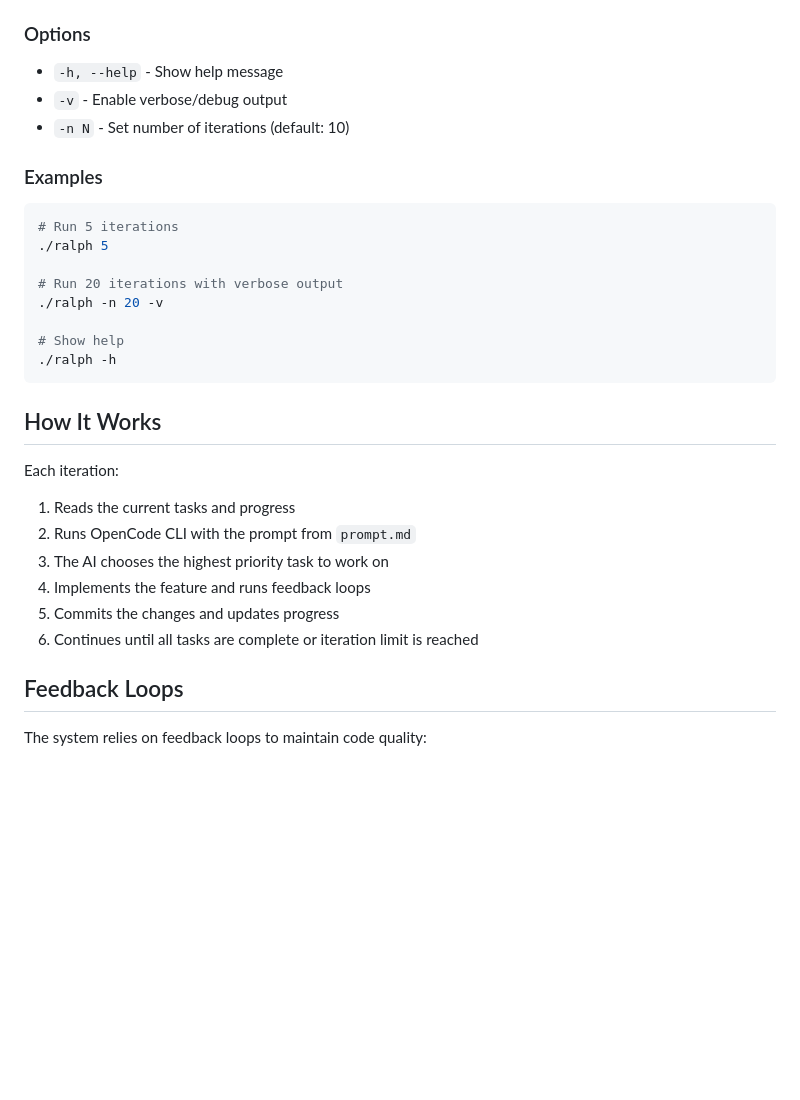
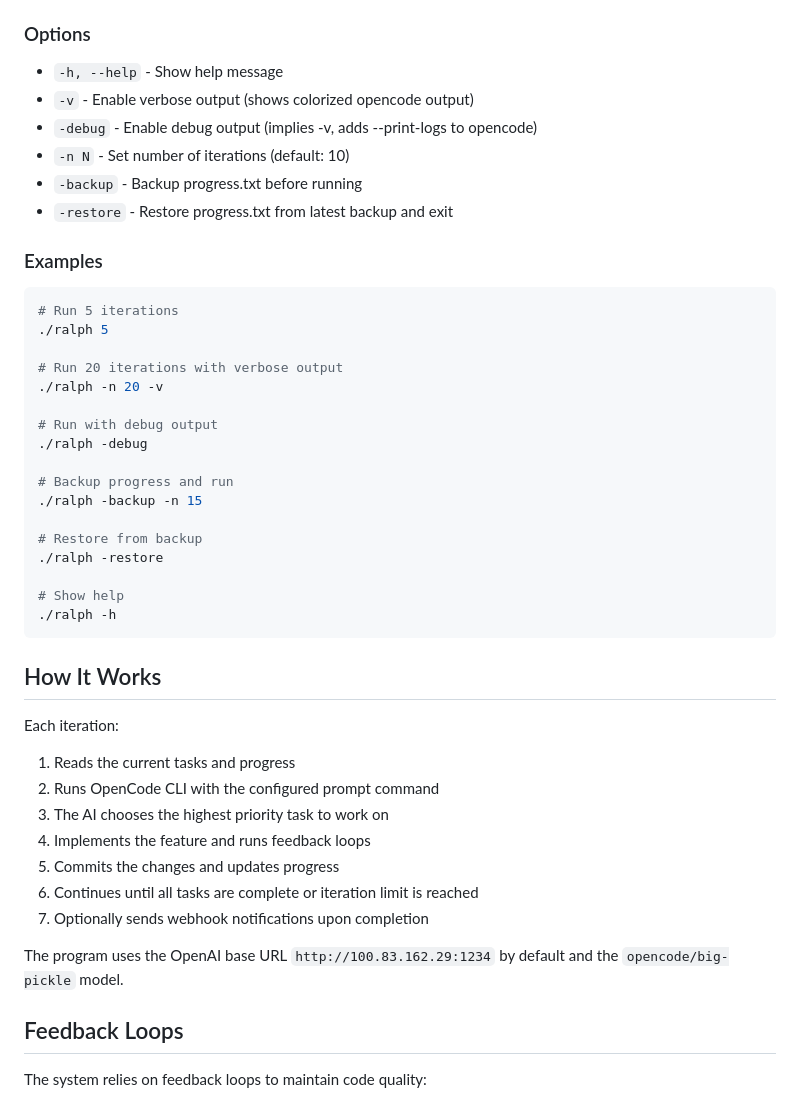
Before and after one commit to hibooboo2/giggum, a Markdown page: README.md, the part around one of its changes. Rendered like a GitHub page; blank space fills up the shorter version.

````diff
--- a/README.md
+++ b/README.md
@@ -83,8 +87,11 @@ Run the autonomous loop (default 10 iterations):
 ### Options
 
 - `-h, --help` - Show help message
-- `-v` - Enable verbose/debug output
+- `-v` - Enable verbose output (shows colorized opencode output)
+- `-debug` - Enable debug output (implies -v, adds --print-logs to opencode)
 - `-n N` - Set number of iterations (default: 10)
+- `-backup` - Backup progress.txt before running
+- `-restore` - Restore progress.txt from latest backup and exit
 
 ### Examples
 
@@ -95,6 +102,15 @@ Run the autonomous loop (default 10 iterations):
 # Run 20 iterations with verbose output
 ./ralph -n 20 -v
 
+# Run with debug output
+./ralph -debug
+
+# Backup progress and run
+./ralph -backup -n 15
+
+# Restore from backup
+./ralph -restore
+
 # Show help
 ./ralph -h
 ```
@@ -103,11 +119,14 @@ Run the autonomous loop (default 10 iterations):
 
 Each iteration:
 1. Reads the current tasks and progress
-2. Runs OpenCode CLI with the prompt from `prompt.md`
+2. Runs OpenCode CLI with the configured prompt command
 3. The AI chooses the highest priority task to work on
 4. Implements the feature and runs feedback loops
 5. Commits the changes and updates progress
 6. Continues until all tasks are complete or iteration limit is reached
+7. Optionally sends webhook notifications upon completion
+
+The program uses the OpenAI base URL `http://100.83.162.29:1234` by default and the `opencode/big-pickle` model.
 
 ## Feedback Loops
 
````
Also changed, not shown: other parts of README.md (+38 -13 lines).
